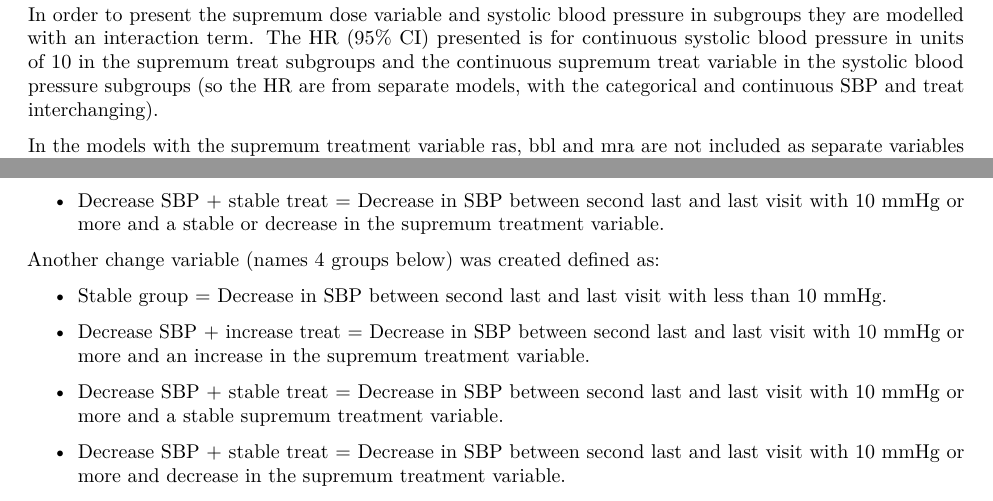
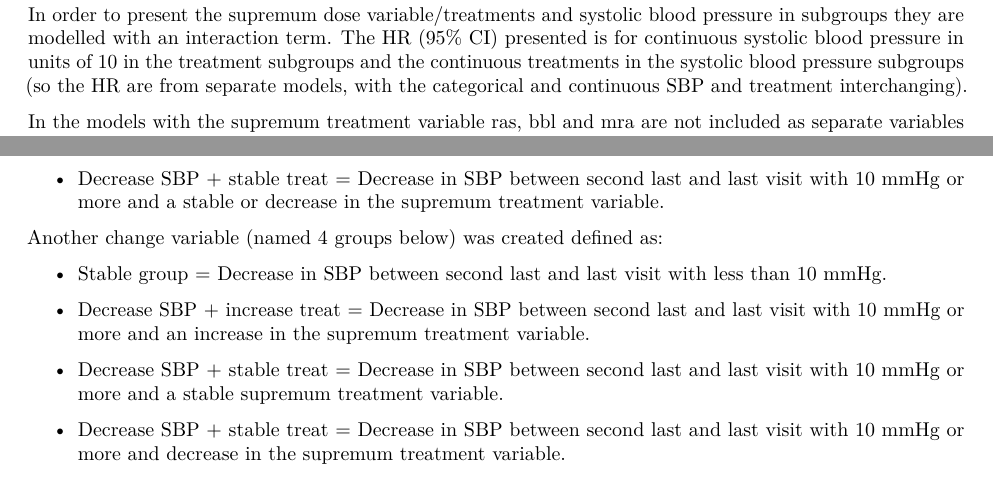
Before and after one commit to KIHeartFailure/HFtreatSBP, an R Markdown document (reports/Statistical_report_nancy_treatsbp.Rmd): two parts of pages 6 and 12 of 15, joined at a grey line, cut so that both start at the same text. Rendered offline with R 4.5, knitr and Pandoc, then LaTeX, with nearby package versions; some code elsewhere in the file could not run offline; common packages that the code uses without loading them are loaded.

Commit message:
minor txt edits

```diff
--- a/reports/Statistical_report_nancy_treatsbp.Rmd
+++ b/reports/Statistical_report_nancy_treatsbp.Rmd
@@ -146,12 +146,12 @@ Continuous variables `r paste0(kontvars, collapse = ", ")` are modelled using cu
 `r paste0(stratavars, collapse = ", ")`
 are included as a strata variable in the model due to non-proportional hazards.
 
-In order to present the supremum dose variable and systolic blood pressure
+In order to present the supremum dose variable/treatments and systolic blood pressure
 in subgroups they are modelled with an interaction term.
 The HR (95% CI) presented is for continuous systolic blood pressure in units of 10
-in the supremum treat subgroups and the continuous supremum treat variable in the
+in the treatment subgroups and the continuous treatments in the
 systolic blood pressure subgroups (so the HR are from separate models, with the
-categorical and continuous SBP and treat interchanging).
+categorical and continuous SBP and treatment interchanging).
 
 In the models with the supremum treatment variable ras, bbl and mra are not
 included as separate variables in the models. Since MRA dose was not
@@ -234,7 +234,7 @@ visit with 10 mmHg or more and an increase in the supremum treatment variable.
 - Decrease SBP + stable treat = Decrease in SBP between second last and last
 visit with 10 mmHg or more and a stable or decrease in the supremum treatment variable.
 
-Another change variable (names 4 groups below) was created defined as:
+Another change variable (named 4 groups below) was created defined as:
 
 - Stable group = Decrease in SBP between second last and last visit with less
 than 10 mmHg.
```
Also changed, not shown: reports/Statistical_report_nancy_treatsbp.Rmd (2 more changed lines).
